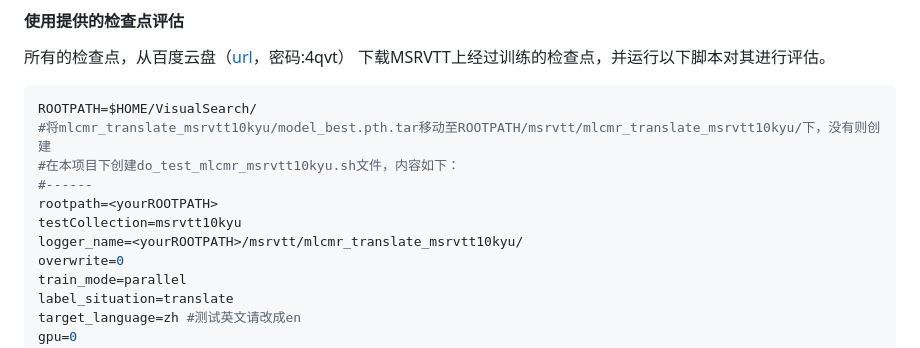
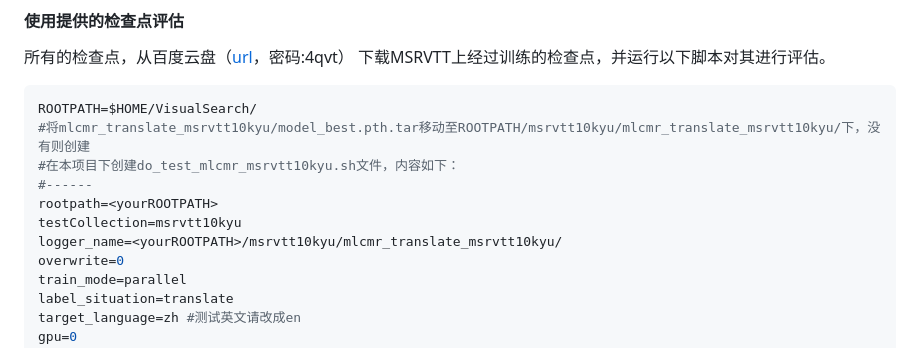
Before and after one commit to HuiGuanLab/MLCMR, a Markdown page: README.md, the part around the change. Drawn GitHub-style.

Commit message:
添加checkpoint

````diff
--- a/README.md
+++ b/README.md
@@ -330,12 +330,12 @@ conda activate mlcmr
 
 ```shell
 ROOTPATH=$HOME/VisualSearch/
-#将mlcmr_translate_msrvtt10kyu/model_best.pth.tar移动至ROOTPATH/msrvtt/mlcmr_translate_msrvtt10kyu/下，没有则创建
+#将mlcmr_translate_msrvtt10kyu/model_best.pth.tar移动至ROOTPATH/msrvtt10kyu/mlcmr_translate_msrvtt10kyu/下，没有则创建
 #在本项目下创建do_test_mlcmr_msrvtt10kyu.sh文件，内容如下：
 #------
 rootpath=<yourROOTPATH>
 testCollection=msrvtt10kyu
-logger_name=<yourROOTPATH>/msrvtt/mlcmr_translate_msrvtt10kyu/
+logger_name=<yourROOTPATH>/msrvtt10kyu/mlcmr_translate_msrvtt10kyu/
 overwrite=0
 train_mode=parallel
 label_situation=translate
````
